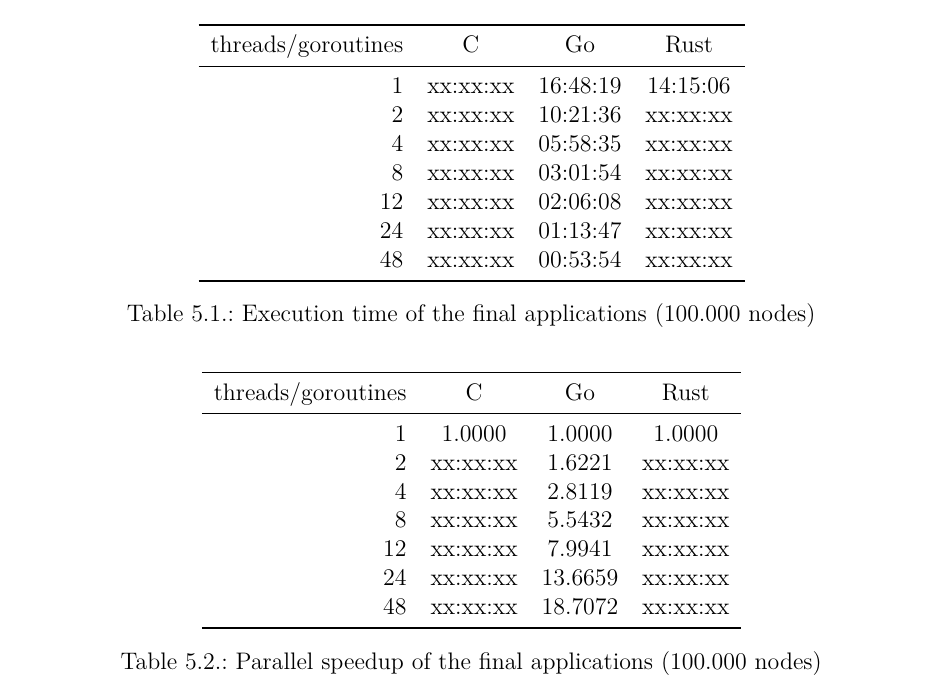
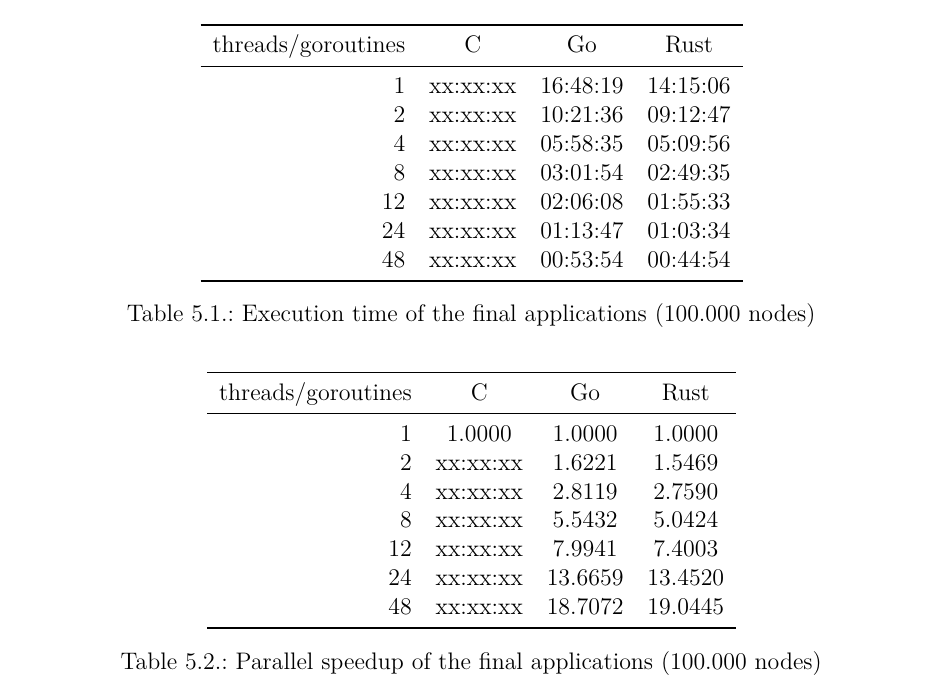
Before and after one commit to 1wilkens/thesis-ba, a LaTeX thesis (tex/thesis.tex, which reads tex/chapters/05_evaluation.tex): part of page 44 of 60, cut so that both start at the same text. The pictures show the PDF file tex/thesis.pdf that the author committed with the source.

Commit message:
Added Rust stats

```diff
--- a/tex/chapters/05_evaluation.tex
+++ b/tex/chapters/05_evaluation.tex
@@ -28,32 +28,32 @@
             2
             & xx:xx:xx
             & 10:21:36
-            & xx:xx:xx \\
+            & 09:12:47 \\
 
             4
             & xx:xx:xx
             & 05:58:35
-            & xx:xx:xx \\
+            & 05:09:56 \\
 
             8
             & xx:xx:xx
             & 03:01:54
-            & xx:xx:xx \\
+            & 02:49:35 \\
 
             12
             & xx:xx:xx
             & 02:06:08
-            & xx:xx:xx \\
+            & 01:55:33 \\
 
             24
             & xx:xx:xx
             & 01:13:47
-            & xx:xx:xx \\
+            & 01:03:34 \\
 
             48
             & xx:xx:xx
             & 00:53:54
-            & xx:xx:xx \\
+            & 00:44:54 \\
 
         \bottomrule
     \end{tabular}
@@ -80,32 +80,32 @@
             2
             & xx:xx:xx
             & 1.6221
-            & xx:xx:xx \\
+            & 1.5469 \\
 
             4
             & xx:xx:xx
             & 2.8119
-            & xx:xx:xx \\
+            & 2.7590 \\
 
             8
             & xx:xx:xx
             & 5.5432
-            & xx:xx:xx \\
+            & 5.0424 \\
 
             12
             & xx:xx:xx
             & 7.9941
-            & xx:xx:xx \\
+            & 7.4003 \\
 
             24
             & xx:xx:xx
             & 13.6659
-            & xx:xx:xx \\
+            & 13.4520 \\
 
             48
             & xx:xx:xx
             & 18.7072
-            & xx:xx:xx \\
+            & 19.0445 \\
 
         \bottomrule
     \end{tabular}
```
Also changed, not shown: tex/thesis.pdf, 1 other file.
